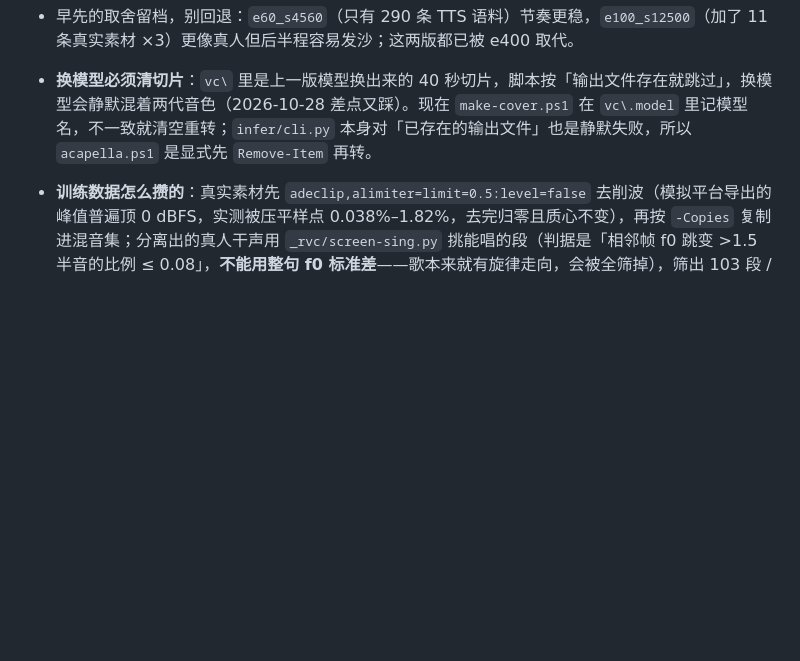
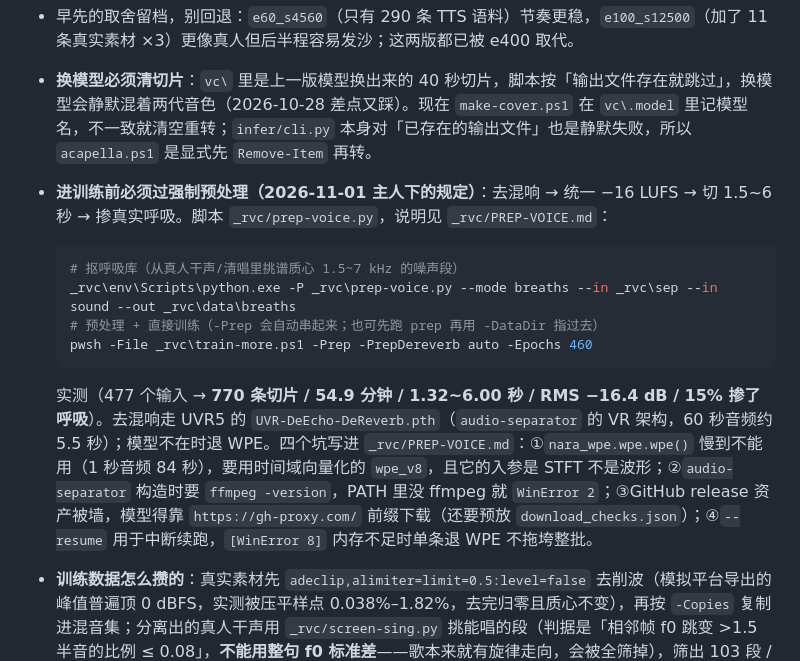
Before and after one commit to ZealsHoW/zealshow-deepseek-qq, a Markdown page: README.md, the part around the change. Drawn GitHub-style; blank space fills up the shorter version.

Commit message:
docs(readme): 训练语料强制预处理（DeEcho 去混响/-16 LUFS/1.5~6s/掺呼吸）与其四个坑

````diff
--- a/README.md
+++ b/README.md
@@ -1060,6 +1060,14 @@ pwsh -File _rvc\acapella.ps1 -Song '杨丞琳 - (1749534772)雨爱' -Start 30 -S
 - **一律用 e400（主人 2026-10-28 定：「记得把她唱的所有歌按 e400 来」）**：`assets/weights/xiaojing_e400_s85200.pth`，是通宵训到底的那一版（e40–e400 共 41 个 checkpoint / 2.1 GB）。e160/e260/e400 的客观指标几乎量不出差（质心 1343/1346/1340 Hz、4 kHz 以上能量 0.38/0.35/0.35%），差的只是听感上的稳定度，所以**所有歌统一 e400**，三首（雨爱 / 最后一页 / 如果可以）都已按 e400 重出整首 + 45 秒版。`make-cover.ps1`、`quick45.ps1`、`acapella.ps1` 的默认值都是它。
 - 早先的取舍留档，别回退：`e60_s4560`（只有 290 条 TTS 语料）节奏更稳，`e100_s12500`（加了 11 条真实素材 ×3）更像真人但后半程容易发沙；这两版都已被 e400 取代。
 - **换模型必须清切片**：`vc\` 里是上一版模型换出来的 40 秒切片，脚本按「输出文件存在就跳过」，换模型会静默混着两代音色（2026-10-28 差点又踩）。现在 `make-cover.ps1` 在 `vc\.model` 里记模型名，不一致就清空重转；`infer/cli.py` 本身对「已存在的输出文件」也是静默失败，所以 `acapella.ps1` 是显式先 `Remove-Item` 再转。
+- **进训练前必须过强制预处理（2026-11-01 主人下的规定）**：去混响 → 统一 −16 LUFS → 切 1.5~6 秒 → 掺真实呼吸。脚本 `_rvc/prep-voice.py`，说明见 `_rvc/PREP-VOICE.md`：
+  ```powershell
+  # 抠呼吸库（从真人干声/清唱里挑谱质心 1.5~7 kHz 的噪声段）
+  _rvc\env\Scripts\python.exe -P _rvc\prep-voice.py --mode breaths --in _rvc\sep --in sound --out _rvc\data\breaths
+  # 预处理 + 直接训练（-Prep 会自动串起来；也可先跑 prep 再用 -DataDir 指过去）
+  pwsh -File _rvc\train-more.ps1 -Prep -PrepDereverb auto -Epochs 460
+  ```
+  实测（477 个输入 → **770 条切片 / 54.9 分钟 / 1.32~6.00 秒 / RMS −16.4 dB / 15% 掺了呼吸**）。去混响走 UVR5 的 `UVR-DeEcho-DeReverb.pth`（`audio-separator` 的 VR 架构，60 秒音频约 5.5 秒）；模型不在时退 WPE。四个坑写进 `_rvc/PREP-VOICE.md`：①`nara_wpe.wpe.wpe()` 慢到不能用（1 秒音频 84 秒），要用时间域向量化的 `wpe_v8`，且它的入参是 STFT 不是波形；②`audio-separator` 构造时要 `ffmpeg -version`，PATH 里没 ffmpeg 就 `WinError 2`；③GitHub release 资产被墙，模型得靠 `https://gh-proxy.com/` 前缀下载（还要预放 `download_checks.json`）；④`--resume` 用于中断续跑，`[WinError 8]` 内存不足时单条退 WPE 不拖垮整批。
 - **训练数据怎么攒的**：真实素材先 `adeclip,alimiter=limit=0.5:level=false` 去削波（模拟平台导出的峰值普遍顶 0 dBFS，实测被压平样点 0.038%–1.82%，去完归零且质心不变），再按 `-Copies` 复制进混音集；分离出的真人干声用 `_rvc/screen-sing.py` 挑能唱的段（判据是「相邻帧 f0 跳变 >1.5 半音的比例 ≤ 0.08」，**不能用整句 f0 标准差**——歌本来就有旋律走向，会被全筛掉），筛出 103 段 / 35.1 MB，用 `-SingCopies 1` 并进数据集（477 文件 / 255.5 MB，每轮 126 秒）。
 
 ## 待发文件夹（qq_list_outbox / qq_save_message_image / qq_draw_image）
````
